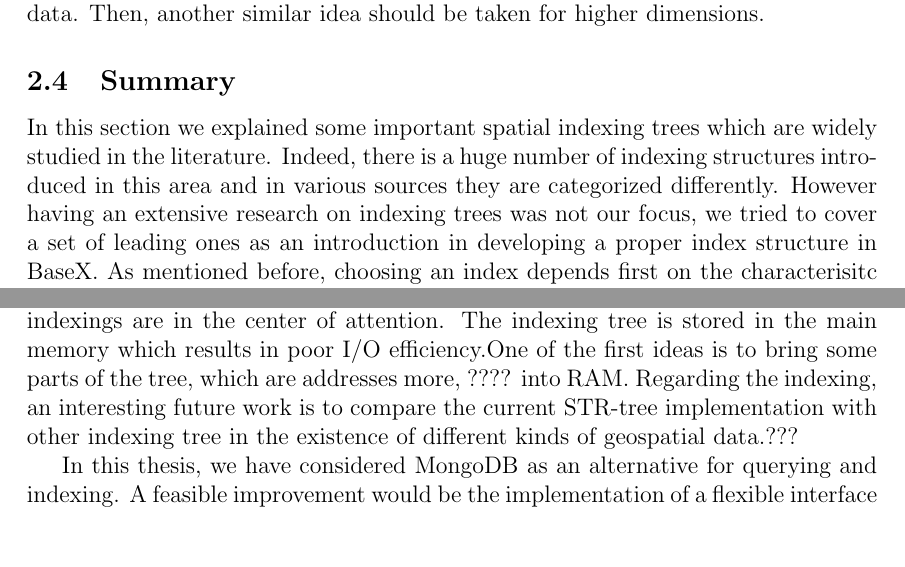
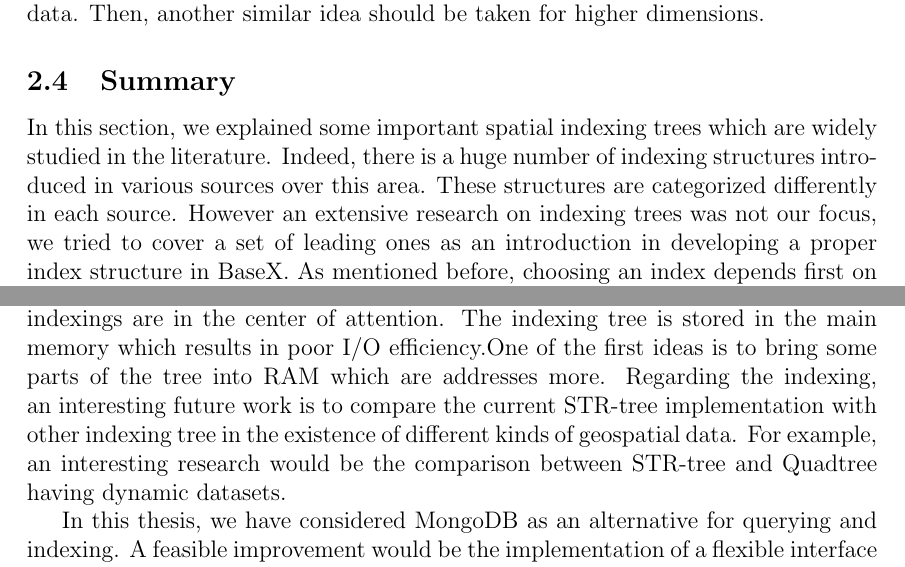
Before and after one commit to Masoumeh/MasterThesis, a LaTeX document (writing/Tex/GeoSpatialinBaseX.tex): two parts of pages 21 and 57 of 66, joined at a grey line, cut so that both start at the same text, the shorter picture padded with empty space. Compiled offline with pdfLaTeX.

Commit message:
small change

```diff
--- a/writing/Tex/GeoSpatialinBaseX.tex
+++ b/writing/Tex/GeoSpatialinBaseX.tex
@@ -627,11 +627,12 @@ It should be mentioned that the performance is not always good since the tree mi
 %It is organized in a way similar to the region quad-tree. A region is recursively partitioned until the resulting quadrants do not contain any rectangle. During the subdivision, all rectangles that intersect with either of the two partitioning lines are associated with the partitioning lines. The rectangles that are associated with a quadrant must not belong to any ancestor quadrant. It is assumed that no two rectangles overlap.
 %\textbf{Cell Methods based on Dynamic Hashing}
 \subsection{Summary}
-In this section we explained some important spatial indexing trees which are widely studied in the literature. Indeed, there is a huge number of indexing structures introduced in this area and in various sources they are categorized differently. However having an extensive research on indexing trees was not our focus, we tried to cover a set of leading ones as an introduction in developing a proper index structure in BaseX. As mentioned before, choosing an index depends first on the characterisitc of the system and also the factionalities that the system provides. Of course the spatial characteristic of data should be considered as well.
+In this section, we explained some important spatial indexing trees which are widely studied in the literature. Indeed, there is a huge number of indexing structures introduced in various sources over this area. These structures are categorized differently in each source. However an extensive research on indexing trees was not our focus, we tried to cover a set of leading ones as an introduction in developing a proper index structure in BaseX. As mentioned before, choosing an index depends first on the characterisitc of the system and also the factionalities that the system provides. Of course the spatial characteristic of data should be considered as well.
 Regarding the discussion in this section, there is no optimum indexing structure for any type of data and requirements. Based on the application, each structure has own pros and cons. Together with the explanations, we also provided a brief description of advantages and disadvantages for each index. %structure is briefly mentioned based on the studies and experiments.% in Chin et al~\cite{survey} and Brown et al~\cite{tree-basedindexes} together with.
 %Besides, we looked at the actual paper of each tree to gather the advantages and disadvantages.
 %However having an extensive research on these indexing trees was not our focus, we wanted to have at least an introduction about the huge area of spatial indexing.
 Table~\ref{t.trees} lists these structuers and summerizes their advantages and disadvantages from different viewpoints.
+
 Among the presented indexes, the STR-tree is the one which we have selected for further implementation.
 %There are two advantages to consider this tree. First, this tree is efficient when the data is almost fixed which means that the data has minor changed after importing. Second, the JTS library which we use as the basic for Geometry operation, already includes this tree as one of its indexing trees.
 This structure is included in the JTS library, a widely used open source API that is used in BaseX implementing the Geo Module. Since the number of open source implemented solutions is not big enough and we did not aim to implement a structure from the begining, the STR-tree package in the JTS API which is compatible with BaseX Geo Module is a good option to choose. Besides, the STR-tree as a static variant of the R-tree is counted as an advanced one and is effective for datasets with few changes, which we have started with. In the future developments of the index strcture, dynamic indexes could be the focus.
@@ -1912,10 +1913,11 @@ We added to BaseX the new functionality of processing geospatial data.
 However, there is still much room for future improvements.
 In particular, the storage and indexings are in the center of attention.
 The indexing tree is stored in the main memory which results in poor I/O efficiency.% reading time.
-One of the first ideas is to bring some parts of the tree, which are addresses more, ????
-into RAM. Regarding the indexing, an interesting future work is to compare
+One of the first ideas is to bring some parts of the tree into RAM which are addresses more.
+Regarding the indexing, an interesting future work is to compare
 the current STR-tree implementation with other indexing tree in the existence of
-different kinds of geospatial data.???
+different kinds of geospatial data. For example, an interesting research would be
+the comparison between STR-tree and Quadtree having dynamic datasets.
 
 In this thesis, we have considered MongoDB as an alternative for querying and indexing.
 A feasible improvement would be the implementation of a flexible interface
```
Also changed, not shown: writing/Tex/GeoSpatialinBaseX.tex (4 more changed lines).
